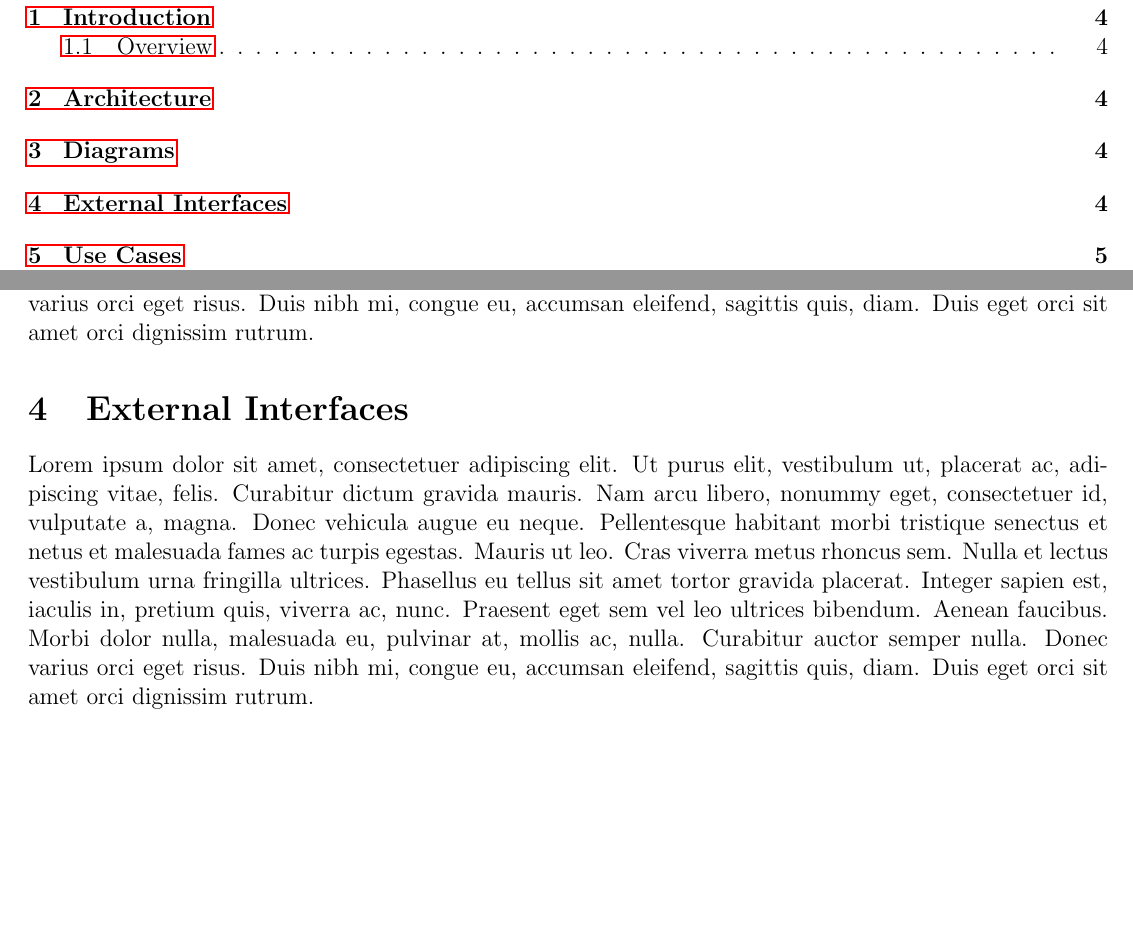
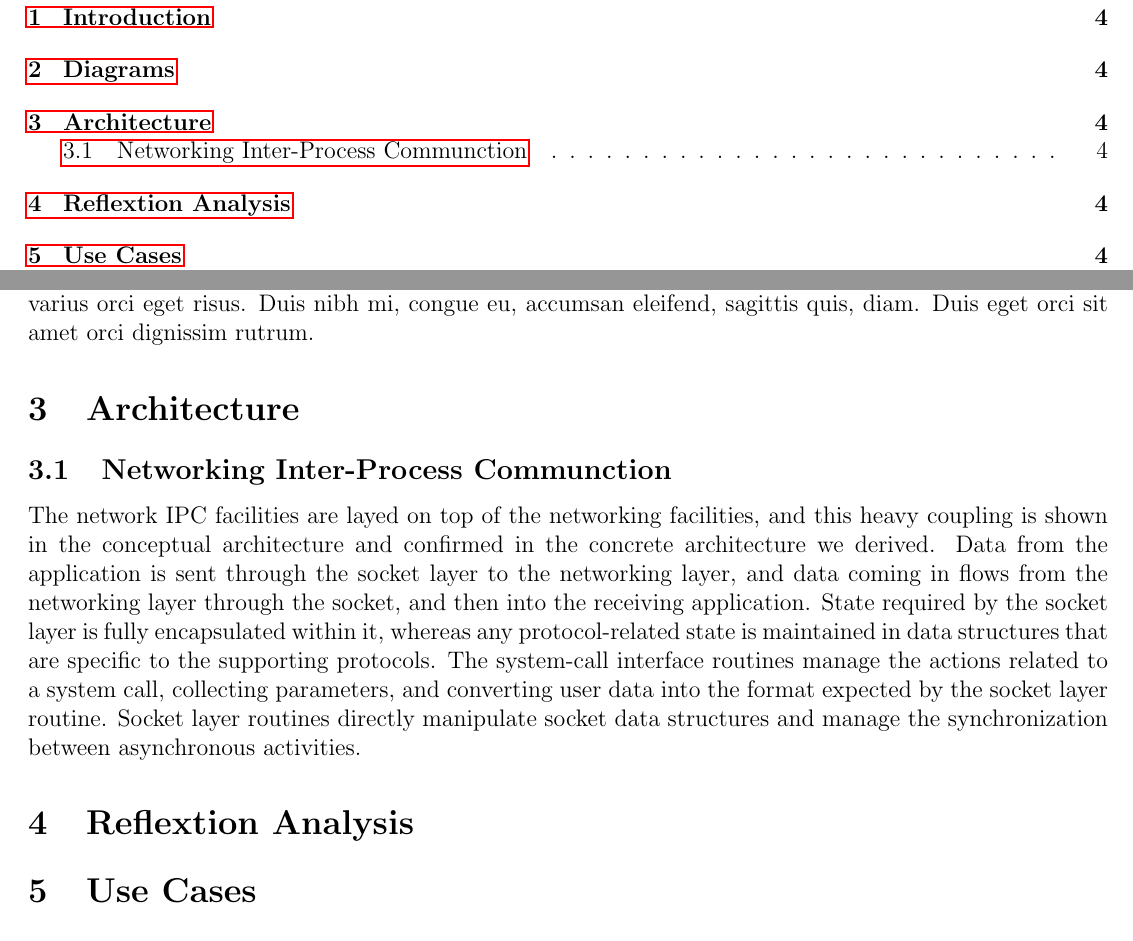
Before and after one commit to BitTheoryProject/eecs4314-reports, a LaTeX paper (a2/report.tex): two parts of pages 3 and 4 of 6, joined at a grey line, cut so that both start at the same text, the shorter picture padded with empty space. Compiled offline with pdfLaTeX.

Commit message:
Changes sub sections, and added Networking IPC part

```diff
--- a/a2/report.tex
+++ b/a2/report.tex
@@ -164,3 +164,5 @@
 \lipsum[1]
 
 \section{Architecture}
+\subsection{Networking Inter-Process Communction}
+The network IPC facilities are layed on top of the networking facilities, and this heavy coupling is shown in the conceptual architecture and confirmed in the concrete architecture we derived. Data from the application is sent through the socket layer to the networking layer, and data coming in flows from the networking layer through the socket, and then into the receiving application.  State required by the socket layer is fully encapsulated within it, whereas any protocol-related state is maintained in data structures that are specific to the supporting protocols. The system-call interface routines manage the actions related to a system call, collecting parameters, and converting user data into the format expected by the socket layer routine. Socket layer routines directly manipulate socket data structures and manage the synchronization between asynchronous activities.
@@ -168,9 +169,6 @@
 
-\section{Diagrams}
-\lipsum[1]
+\section{Reflextion Analysis}
 
-\section{External Interfaces}
-\lipsum[1]
 
 \section{Use Cases}
 \subsection{Piping In Shell}
```
Also changed, not shown: a2/report.tex (3 more changed lines).
